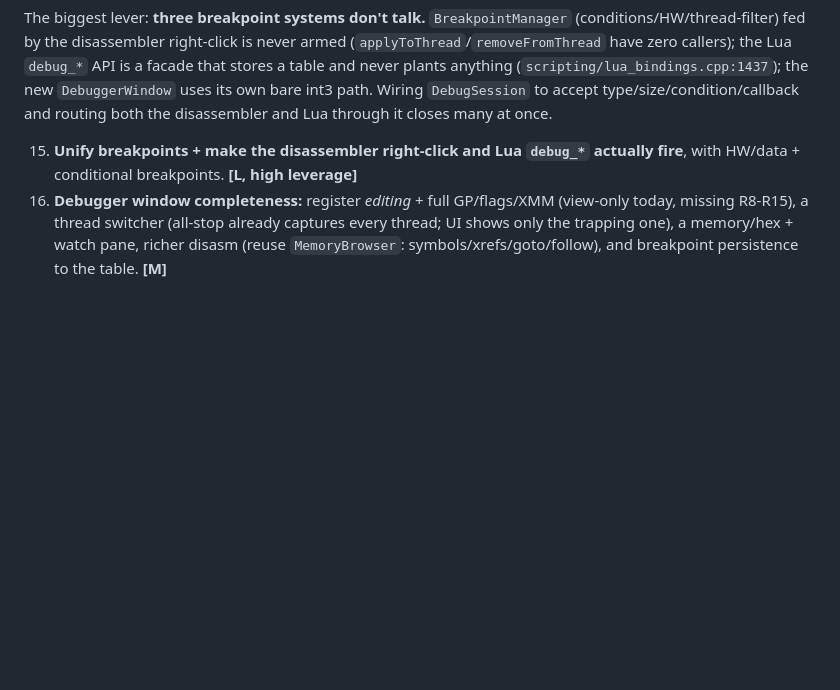
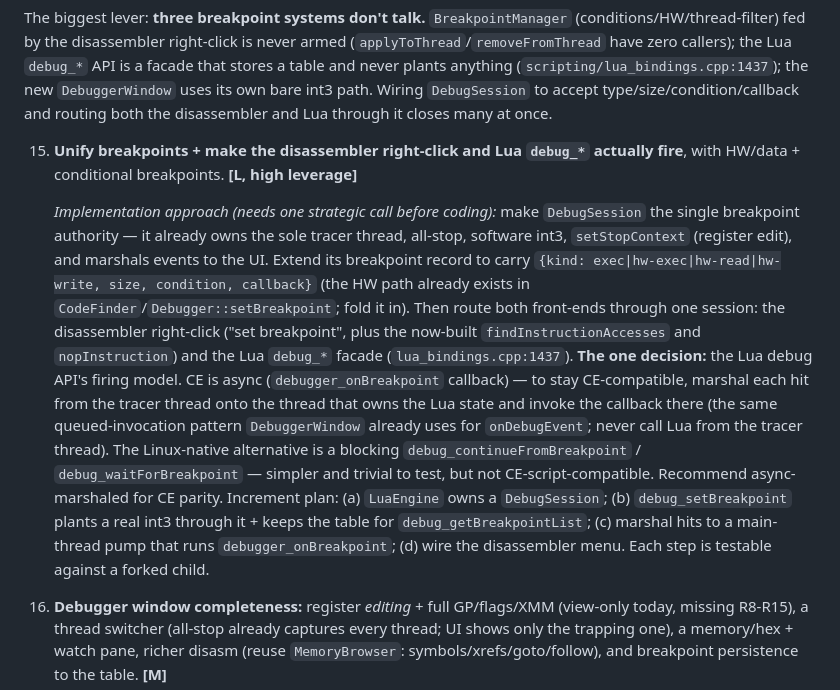
Before and after one commit to wleeaf/cheat-engine-linux, a Markdown page: ROADMAP.md, the part around the change. Rendered like a GitHub page; blank space fills up the shorter version.

Commit message:
docs: concrete implementation approach for #15 (debugger unification)
Spell out the one strategic decision blocking the big debugger lever: the Lua
debug_* firing model (async CE-compatible debugger_onBreakpoint marshaled to the
Lua-owning thread, vs a blocking debug_waitForBreakpoint). Record the increment
plan (LuaEngine owns a DebugSession -> real int3 -> marshaled hit pump -> wire
the disassembler menu), noting the register-edit/find-accesses/nop primitives
built this run already slot in. Makes #15 actionable for a focused session.

```diff
--- a/ROADMAP.md
+++ b/ROADMAP.md
@@ -138,6 +138,28 @@ routing both the disassembler and Lua through it closes many at once.
 
 15. **Unify breakpoints + make the disassembler right-click and Lua `debug_*`
     actually fire**, with HW/data + conditional breakpoints. **[L, high leverage]**
+
+    *Implementation approach (needs one strategic call before coding):* make
+    `DebugSession` the single breakpoint authority — it already owns the sole
+    tracer thread, all-stop, software int3, `setStopContext` (register edit),
+    and marshals events to the UI. Extend its breakpoint record to carry
+    `{kind: exec|hw-exec|hw-read|hw-write, size, condition, callback}` (the HW
+    path already exists in `CodeFinder`/`Debugger::setBreakpoint`; fold it in).
+    Then route both front-ends through one session: the disassembler right-click
+    ("set breakpoint", plus the now-built `findInstructionAccesses` and
+    `nopInstruction`) and the Lua `debug_*` facade (`lua_bindings.cpp:1437`).
+    **The one decision:** the Lua debug API's firing model. CE is async
+    (`debugger_onBreakpoint` callback) — to stay CE-compatible, marshal each hit
+    from the tracer thread onto the thread that owns the Lua state and invoke the
+    callback there (the same queued-invocation pattern `DebuggerWindow` already
+    uses for `onDebugEvent`; never call Lua from the tracer thread). The
+    Linux-native alternative is a blocking `debug_continueFromBreakpoint` /
+    `debug_waitForBreakpoint` — simpler and trivial to test, but not
+    CE-script-compatible. Recommend async-marshaled for CE parity. Increment
+    plan: (a) `LuaEngine` owns a `DebugSession`; (b) `debug_setBreakpoint` plants
+    a real int3 through it + keeps the table for `debug_getBreakpointList`;
+    (c) marshal hits to a main-thread pump that runs `debugger_onBreakpoint`;
+    (d) wire the disassembler menu. Each step is testable against a forked child.
 16. **Debugger window completeness:** register *editing* + full GP/flags/XMM
     (view-only today, missing R8-R15), a thread switcher (all-stop already
     captures every thread; UI shows only the trapping one), a memory/hex + watch
```
